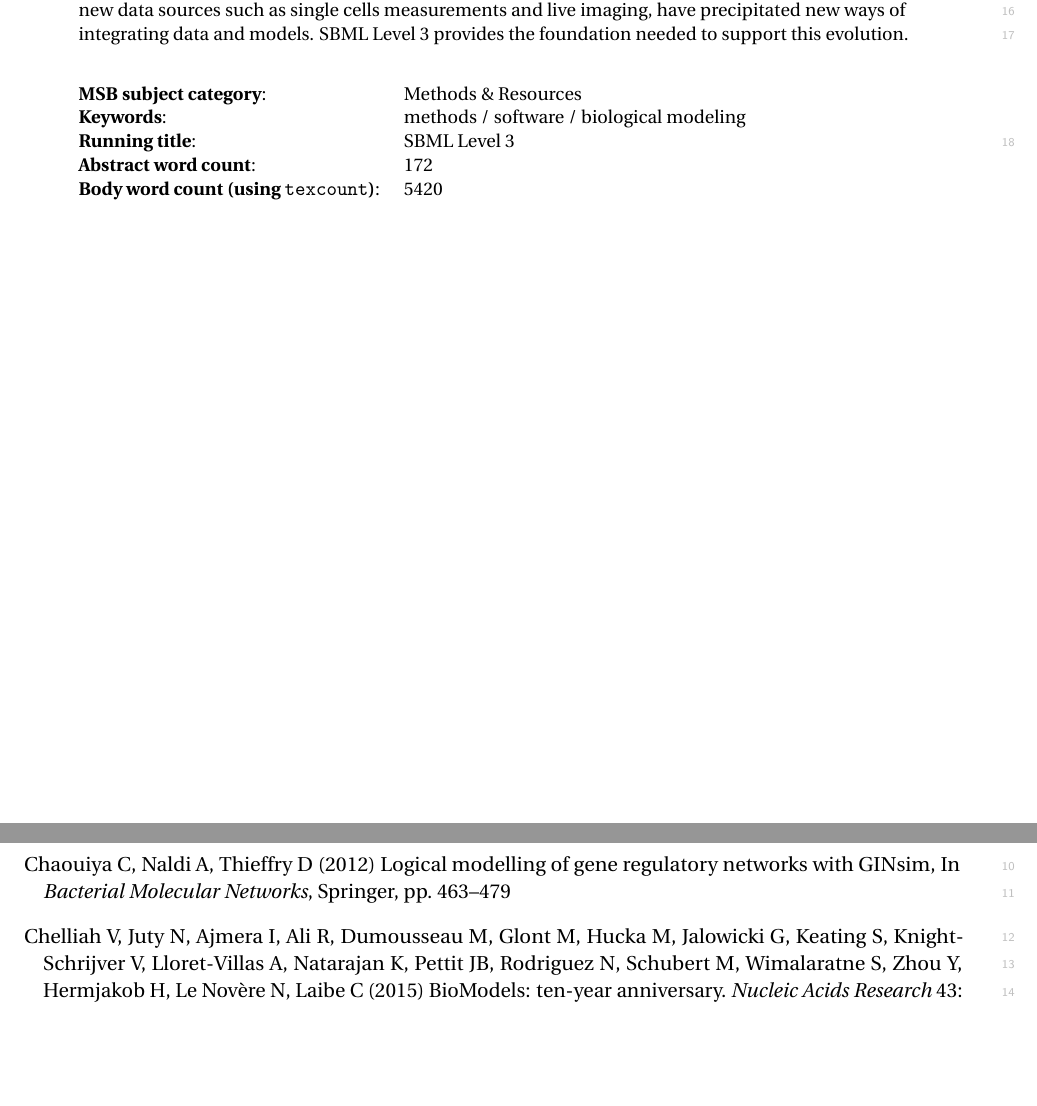
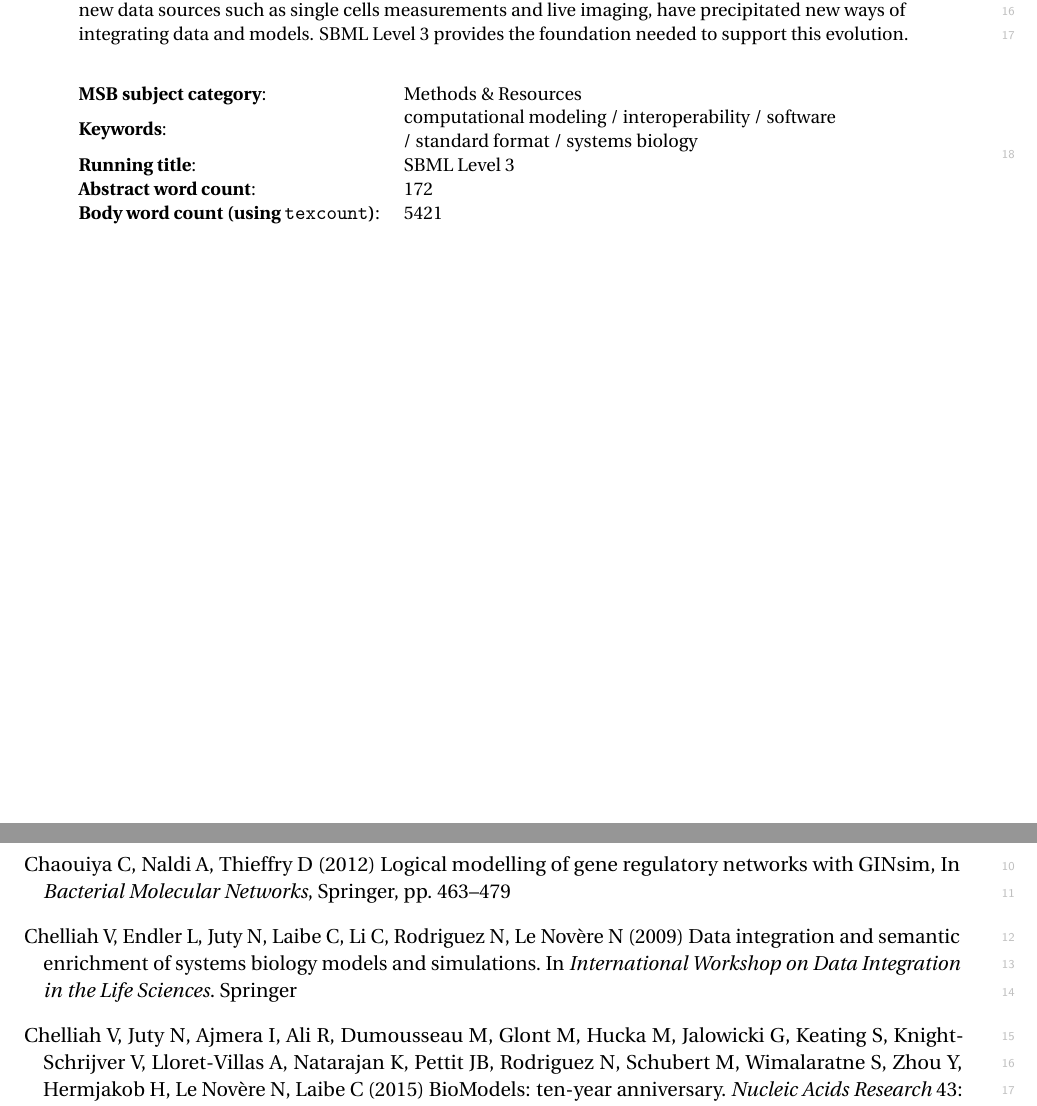
Before and after one commit to sbmlteam/sbml-level-3-paper-overleaf, a LaTeX document (main.tex): two parts of pages 1 and 18 of 25, joined at a grey line, cut so that both start at the same text, the shorter picture padded with empty space. Compiled offline with pdfLaTeX.

Commit message:
Update keywords + use a different ref in one place

```diff
--- a/main.tex
+++ b/main.tex
@@ -44,12 +44,12 @@
 Systems biology has experienced dramatic growth in the number, size and complexity of computational models describing biology. To reproduce simulation results and reuse models, researchers need to exchange precise and unambiguous descriptions of model structure and meaning. SBML (the Systems Biology Markup Language) is a community-developed format for this purpose. The latest edition, called SBML Level~3, has a modular structure, with a core suited to representing reaction-based models, and packages that extend the core with features suited for a variety of model types. Examples include constraint-based models, reaction-diffusion models, logical network models, and rule-based models. SBML and its rich software ecosystem have transformed the way systems biologists build and interact with models, and has played an important role in increasing model interoperability and reuse over the past two decades. More recently, a rise of multiscale models of whole cells and organs, and new data sources such as single cells measurements and live imaging, have precipitated new ways of integrating data and models. SBML Level~3 provides the foundation needed to support this evolution.
 
 \vspace*{0.25in}\noindent
-\begin{tabular}{@{}ll@{}}
+\begin{tabular}{@{}lm{3in}@{}}
   \textbf{MSB subject category}: & Methods \& Resources \\
-  \textbf{Keywords}: & methods / software / biological modeling \\
+  \textbf{Keywords}:             & computational modeling / interoperability / software / standard format / systems biology\\
   \textbf{Running title}:        & SBML Level 3\\
   \textbf{Abstract word count}:  & 172 \\
-  \textbf{Body word count (using \texttt{texcount})}: & 5420\\
+  \textbf{Body word count (using \texttt{texcount})}: & 5421\\
 \end{tabular}
 
 \end{abstract}
```
Also changed, not shown: main.tex (4 more changed lines).
